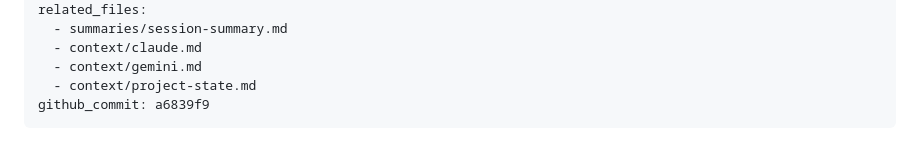
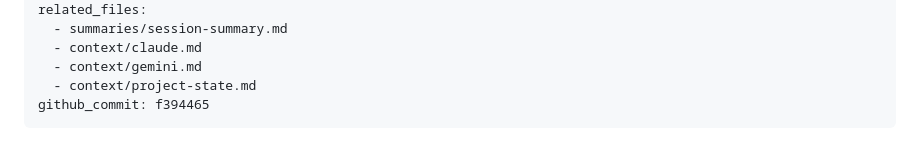
Before and after one commit to shxdowxxx/siznexus, a Markdown page: summaries/session-summary.md, the part around the change. GitHub-like rendering.

Commit message:
[SessionCloseout] SIZ-20260426-2359: update commit hash in session summary
Co-Authored-By: Claude Sonnet 4.6 <noreply@anthropic.com>

```diff
--- a/summaries/session-summary.md
+++ b/summaries/session-summary.md
@@ -11,7 +11,7 @@ related_files:
   - context/claude.md
   - context/gemini.md
   - context/project-state.md
-github_commit: a6839f9
+github_commit: f394465
 ---
 
 # Session Summary — 2026-04-26 (Mobile Fix + Security Hardening / Early Access)
```
